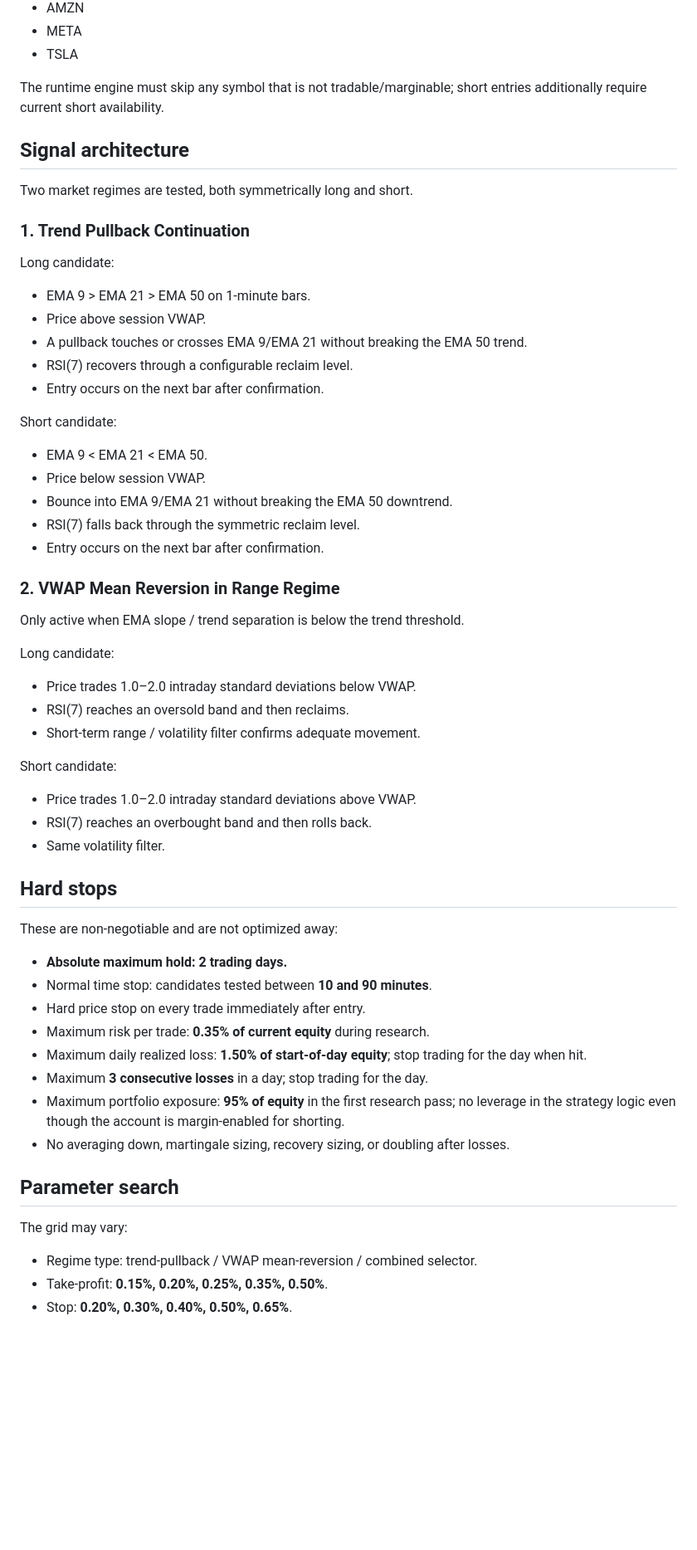
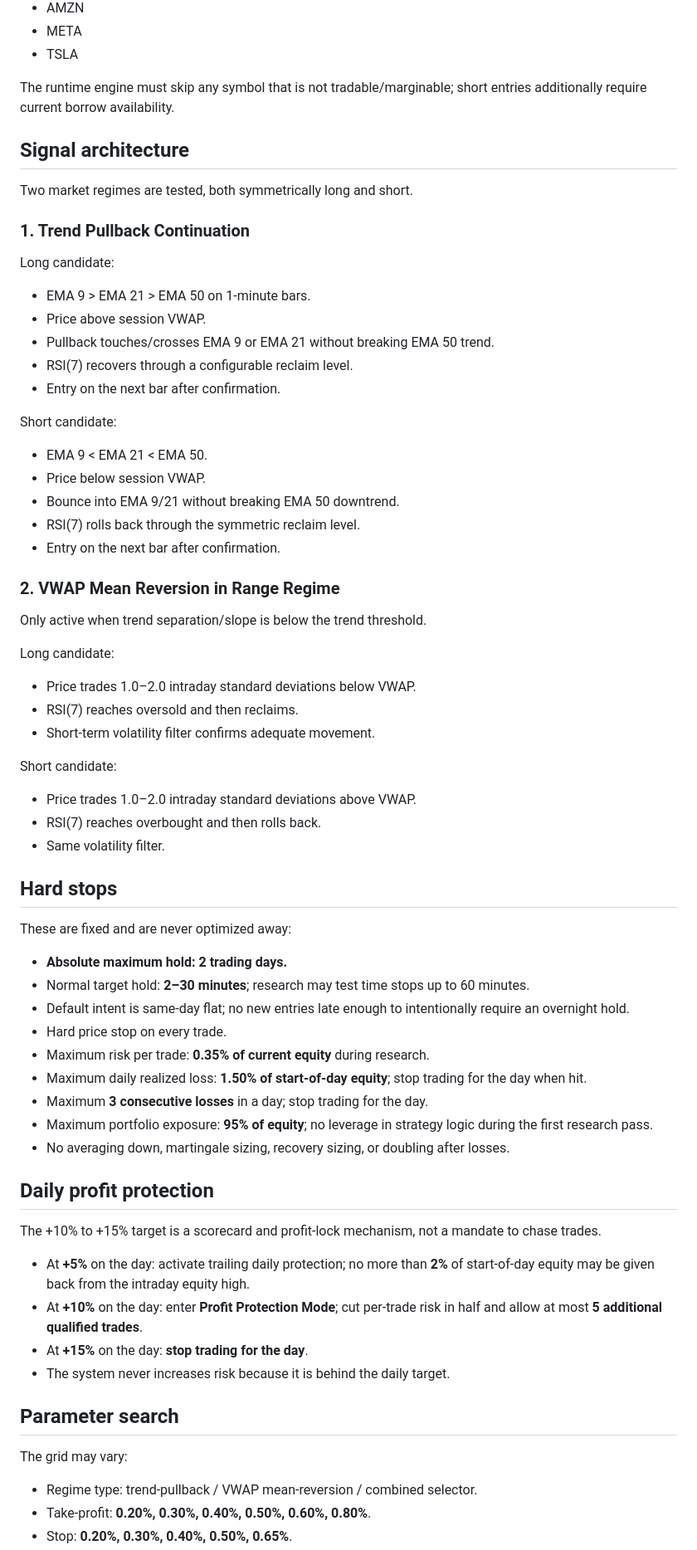
Before and after one commit to Feightrix/MarketPulse, a Markdown page: phase4a_rapid_strategy.md, the part around one of its changes. Shown at 83% size. Drawn GitHub-style; blank space fills up the shorter version.

```diff
--- a/phase4a_rapid_strategy.md
+++ b/phase4a_rapid_strategy.md
@@ -40,7 +42,7 @@ Initial research universe:
 - META
 - TSLA
 
-The runtime engine must skip any symbol that is not tradable/marginable; short entries additionally require current short availability.
+The runtime engine must skip any symbol that is not tradable/marginable; short entries additionally require current borrow availability.
 
 ## Signal architecture
 
@@ -51,48 +53,58 @@ Two market regimes are tested, both symmetrically long and short.
 Long candidate:
 - EMA 9 > EMA 21 > EMA 50 on 1-minute bars.
 - Price above session VWAP.
-- A pullback touches or crosses EMA 9/EMA 21 without breaking the EMA 50 trend.
+- Pullback touches/crosses EMA 9 or EMA 21 without breaking EMA 50 trend.
 - RSI(7) recovers through a configurable reclaim level.
-- Entry occurs on the next bar after confirmation.
+- Entry on the next bar after confirmation.
 
 Short candidate:
 - EMA 9 < EMA 21 < EMA 50.
 - Price below session VWAP.
-- Bounce into EMA 9/EMA 21 without breaking the EMA 50 downtrend.
-- RSI(7) falls back through the symmetric reclaim level.
-- Entry occurs on the next bar after confirmation.
+- Bounce into EMA 9/21 without breaking EMA 50 downtrend.
+- RSI(7) rolls back through the symmetric reclaim level.
+- Entry on the next bar after confirmation.
 
 ### 2. VWAP Mean Reversion in Range Regime
 
-Only active when EMA slope / trend separation is below the trend threshold.
+Only active when trend separation/slope is below the trend threshold.
 
 Long candidate:
 - Price trades 1.0–2.0 intraday standard deviations below VWAP.
-- RSI(7) reaches an oversold band and then reclaims.
-- Short-term range / volatility filter confirms adequate movement.
+- RSI(7) reaches oversold and then reclaims.
+- Short-term volatility filter confirms adequate movement.
 
 Short candidate:
 - Price trades 1.0–2.0 intraday standard deviations above VWAP.
-- RSI(7) reaches an overbought band and then rolls back.
+- RSI(7) reaches overbought and then rolls back.
 - Same volatility filter.
 
 ## Hard stops
 
-These are non-negotiable and are not optimized away:
+These are fixed and are never optimized away:
 
 - **Absolute maximum hold: 2 trading days.**
-- Normal time stop: candidates tested between **10 and 90 minutes**.
-- Hard price stop on every trade immediately after entry.
+- Normal target hold: **2–30 minutes**; research may test time stops up to 60 minutes.
+- Default intent is same-day flat; no new entries late enough to intentionally require an overnight hold.
+- Hard price stop on every trade.
 - Maximum risk per trade: **0.35% of current equity** during research.
 - Maximum daily realized loss: **1.50% of start-of-day equity**; stop trading for the day when hit.
 - Maximum **3 consecutive losses** in a day; stop trading for the day.
-- Maximum portfolio exposure: **95% of equity** in the first research pass; no leverage in the strategy logic even though the account is margin-enabled for shorting.
+- Maximum portfolio exposure: **95% of equity**; no leverage in strategy logic during the first research pass.
 - No averaging down, martingale sizing, recovery sizing, or doubling after losses.
+
+## Daily profit protection
+
+The +10% to +15% target is a scorecard and profit-lock mechanism, not a mandate to chase trades.
+
+- At **+5%** on the day: activate trailing daily protection; no more than **2%** of start-of-day equity may be given back from the intraday equity high.
+- At **+10%** on the day: enter **Profit Protection Mode**; cut per-trade risk in half and allow at most **5 additional qualified trades**.
+- At **+15%** on the day: **stop trading for the day**.
+- The system never increases risk because it is behind the daily target.
 
 ## Parameter search
 
 The grid may vary:
 
 - Regime type: trend-pullback / VWAP mean-reversion / combined selector.
-- Take-profit: **0.15%, 0.20%, 0.25%, 0.35%, 0.50%**.
+- Take-profit: **0.20%, 0.30%, 0.40%, 0.50%, 0.60%, 0.80%**.
 - Stop: **0.20%, 0.30%, 0.40%, 0.50%, 0.65%**.
```
Also changed, not shown: other parts of phase4a_rapid_strategy.md (+32 -28 lines).
